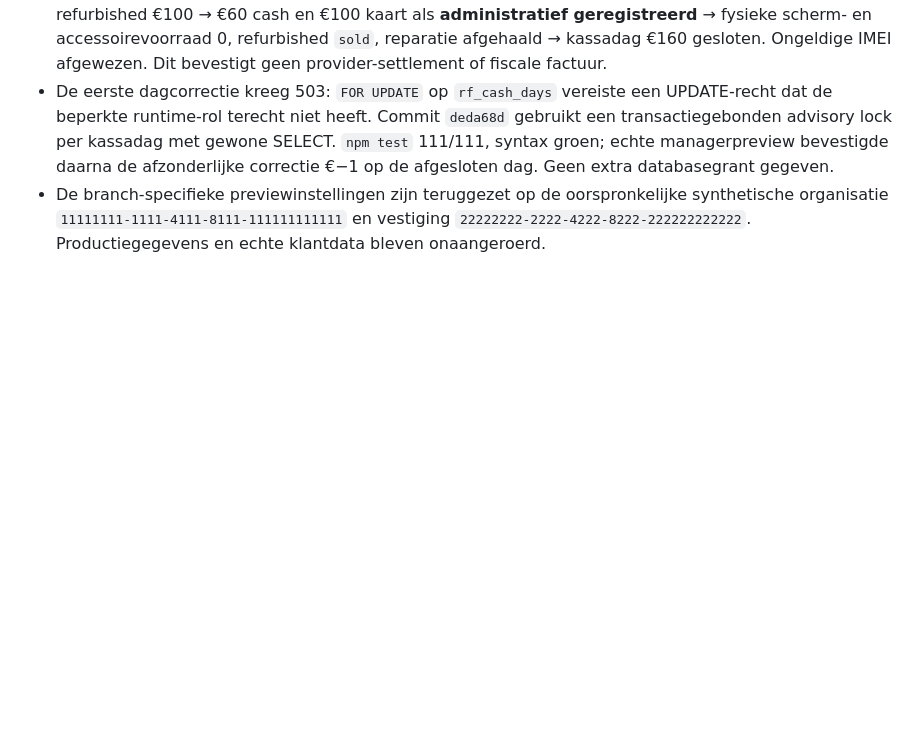
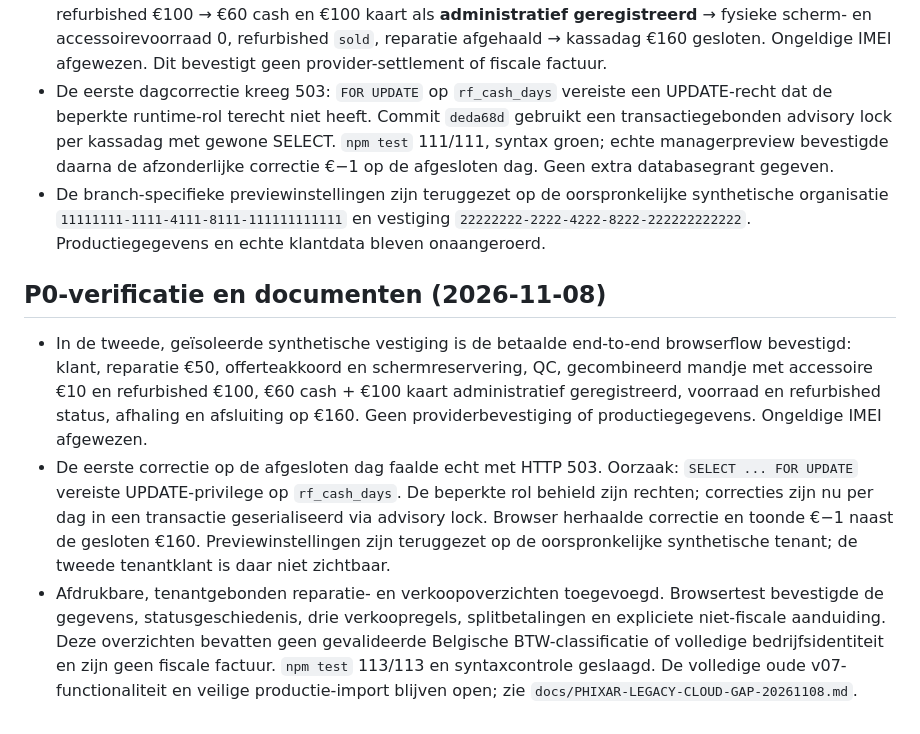
Before and after one commit to cma58/RepairFlow, a Markdown page: ERP-STATUS.md, the part around the change. GitHub-like rendering; blank space fills up the shorter version.

Commit message:
Record paid cloud checkout, correction fix and document gates

```diff
--- a/ERP-STATUS.md
+++ b/ERP-STATUS.md
@@ -219,3 +219,8 @@
 - Browserproef op deze lege synthetische vestiging: klant → betaalde reparatie €50 → handmatig offerteakkoord met 1 gereserveerd scherm → QC → gecombineerd mandje met accessoire €10 en refurbished €100 → €60 cash en €100 kaart als **administratief geregistreerd** → fysieke scherm- en accessoirevoorraad 0, refurbished `sold`, reparatie afgehaald → kassadag €160 gesloten. Ongeldige IMEI afgewezen. Dit bevestigt geen provider-settlement of fiscale factuur.
 - De eerste dagcorrectie kreeg 503: `FOR UPDATE` op `rf_cash_days` vereiste een UPDATE-recht dat de beperkte runtime-rol terecht niet heeft. Commit `deda68d` gebruikt een transactiegebonden advisory lock per kassadag met gewone SELECT. `npm test` 111/111, syntax groen; echte managerpreview bevestigde daarna de afzonderlijke correctie €−1 op de afgesloten dag. Geen extra databasegrant gegeven.
 - De branch-specifieke previewinstellingen zijn teruggezet op de oorspronkelijke synthetische organisatie `11111111-1111-4111-8111-111111111111` en vestiging `22222222-2222-4222-8222-222222222222`. Productiegegevens en echte klantdata bleven onaangeroerd.
+
+## P0-verificatie en documenten (2026-11-08)
+- In de tweede, geïsoleerde synthetische vestiging is de betaalde end-to-end browserflow bevestigd: klant, reparatie €50, offerteakkoord en schermreservering, QC, gecombineerd mandje met accessoire €10 en refurbished €100, €60 cash + €100 kaart administratief geregistreerd, voorraad en refurbished status, afhaling en afsluiting op €160. Geen providerbevestiging of productiegegevens. Ongeldige IMEI afgewezen.
+- De eerste correctie op de afgesloten dag faalde echt met HTTP 503. Oorzaak: `SELECT ... FOR UPDATE` vereiste UPDATE-privilege op `rf_cash_days`. De beperkte rol behield zijn rechten; correcties zijn nu per dag in een transactie geserialiseerd via advisory lock. Browser herhaalde correctie en toonde €−1 naast de gesloten €160. Previewinstellingen zijn teruggezet op de oorspronkelijke synthetische tenant; de tweede tenantklant is daar niet zichtbaar.
+- Afdrukbare, tenantgebonden reparatie- en verkoopoverzichten toegevoegd. Browsertest bevestigde de gegevens, statusgeschiedenis, drie verkoopregels, splitbetalingen en expliciete niet-fiscale aanduiding. Deze overzichten bevatten geen gevalideerde Belgische BTW-classificatie of volledige bedrijfsidentiteit en zijn geen fiscale factuur. `npm test` 113/113 en syntaxcontrole geslaagd. De volledige oude v07-functionaliteit en veilige productie-import blijven open; zie `docs/PHIXAR-LEGACY-CLOUD-GAP-20261108.md`.
```
